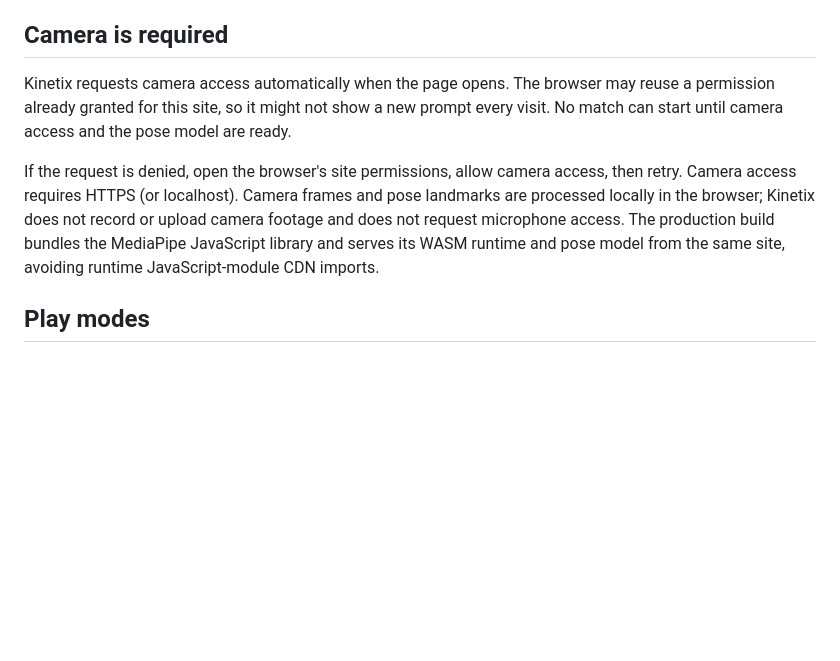
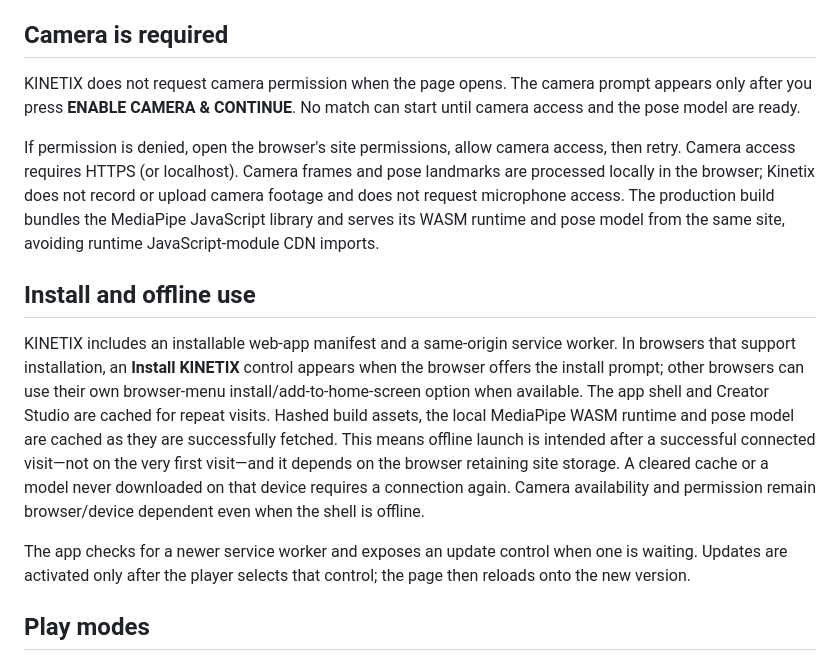
Before and after one commit to kogleshofficial-hub/kinetix, a Markdown page: README.md, the part around the change. Drawn GitHub-style; blank space fills up the shorter version.

Commit message:
Document explicit camera consent and PWA offline limits

```diff
--- a/README.md
+++ b/README.md
@@ -9,9 +9,15 @@ This is an early playable prototype—not a finished commercial game or a claim
 
 ## Camera is required
 
-Kinetix requests camera access automatically when the page opens. The browser may reuse a permission already granted for this site, so it might not show a new prompt every visit. No match can start until camera access and the pose model are ready.
+KINETIX does not request camera permission when the page opens. The camera prompt appears only after you press **ENABLE CAMERA & CONTINUE**. No match can start until camera access and the pose model are ready.
 
-If the request is denied, open the browser's site permissions, allow camera access, then retry. Camera access requires HTTPS (or localhost). Camera frames and pose landmarks are processed locally in the browser; Kinetix does not record or upload camera footage and does not request microphone access. The production build bundles the MediaPipe JavaScript library and serves its WASM runtime and pose model from the same site, avoiding runtime JavaScript-module CDN imports.
+If permission is denied, open the browser's site permissions, allow camera access, then retry. Camera access requires HTTPS (or localhost). Camera frames and pose landmarks are processed locally in the browser; Kinetix does not record or upload camera footage and does not request microphone access. The production build bundles the MediaPipe JavaScript library and serves its WASM runtime and pose model from the same site, avoiding runtime JavaScript-module CDN imports.
+
+## Install and offline use
+
+KINETIX includes an installable web-app manifest and a same-origin service worker. In browsers that support installation, an **Install KINETIX** control appears when the browser offers the install prompt; other browsers can use their own browser-menu install/add-to-home-screen option when available. The app shell and Creator Studio are cached for repeat visits. Hashed build assets, the local MediaPipe WASM runtime and pose model are cached as they are successfully fetched. This means offline launch is intended after a successful connected visit—not on the very first visit—and it depends on the browser retaining site storage. A cleared cache or a model never downloaded on that device requires a connection again. Camera availability and permission remain browser/device dependent even when the shell is offline.
+
+The app checks for a newer service worker and exposes an update control when one is waiting. Updates are activated only after the player selects that control; the page then reloads onto the new version.
 
 ## Play modes
 
```
